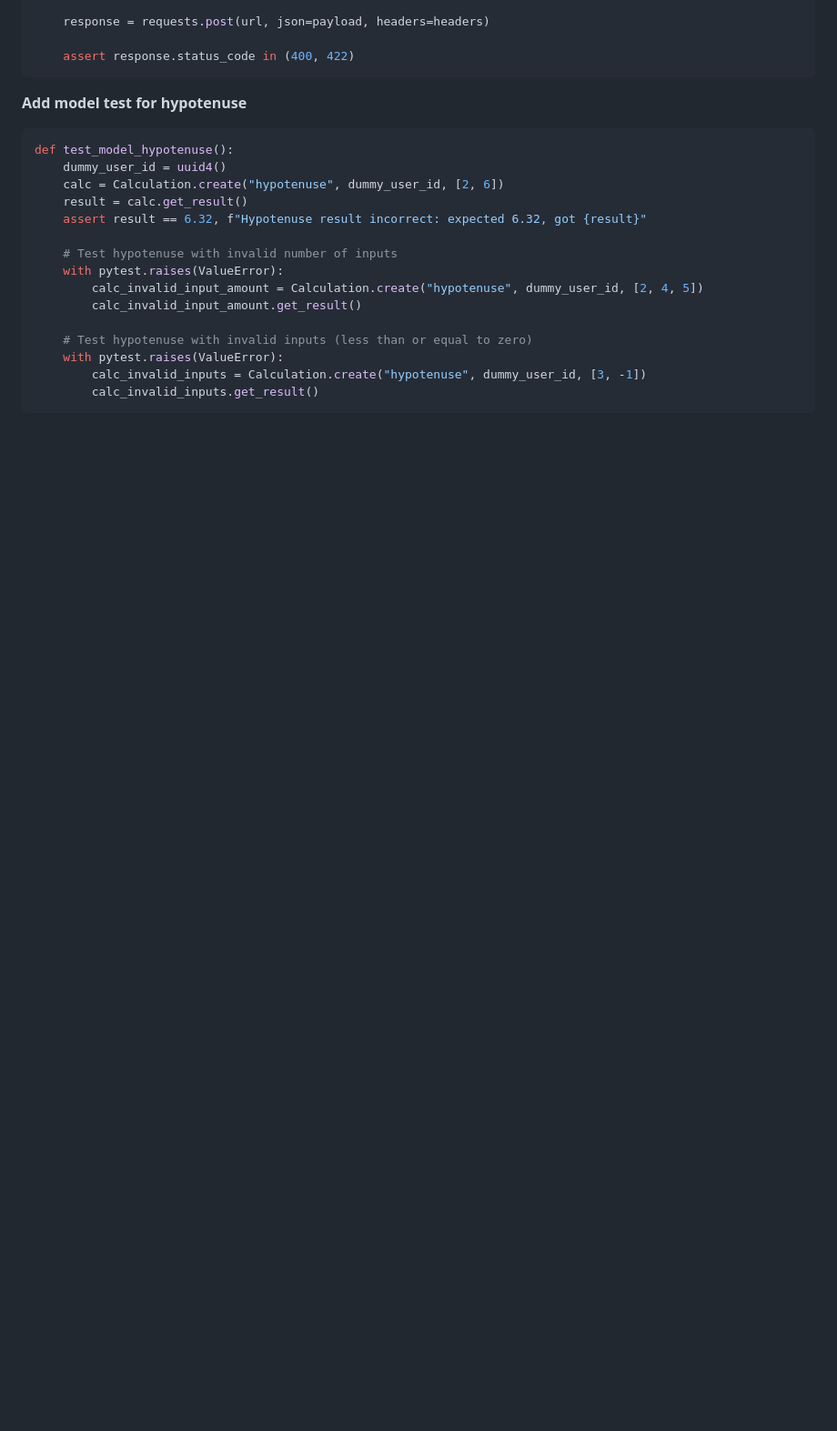
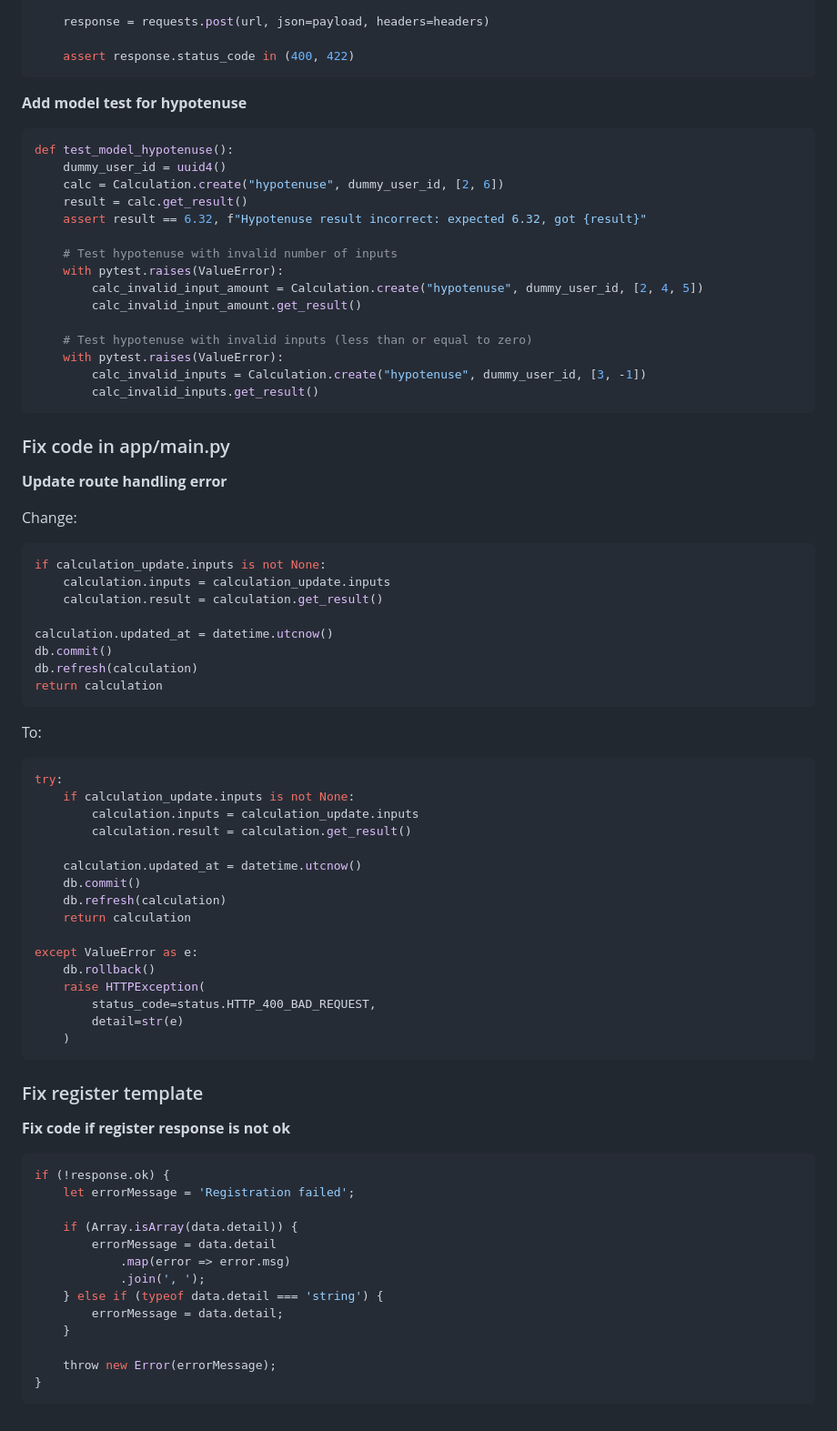
Before and after one commit to dbalicky/IS601_final_project, a Markdown page: README.md, the part around the change. Shown at 91% size. Rendered like a GitHub page; blank space fills up the shorter version.

````diff
--- a/README.md
+++ b/README.md
@@ -809,3 +809,59 @@ def test_model_hypotenuse():
         calc_invalid_inputs = Calculation.create("hypotenuse", dummy_user_id, [3, -1])
         calc_invalid_inputs.get_result()
 ```
+
+### Fix code in app/main.py
+
+**Update route handling error**
+
+Change:
+```bash
+if calculation_update.inputs is not None:
+    calculation.inputs = calculation_update.inputs
+    calculation.result = calculation.get_result()
+
+calculation.updated_at = datetime.utcnow()
+db.commit()
+db.refresh(calculation)
+return calculation
+```
+
+To:
+```bash
+try:
+    if calculation_update.inputs is not None:
+        calculation.inputs = calculation_update.inputs
+        calculation.result = calculation.get_result()
+
+    calculation.updated_at = datetime.utcnow()
+    db.commit()
+    db.refresh(calculation)
+    return calculation
+
+except ValueError as e:
+    db.rollback()
+    raise HTTPException(
+        status_code=status.HTTP_400_BAD_REQUEST,
+        detail=str(e)
+    )
+```
+
+
+### Fix register template
+
+**Fix code if register response is not ok**
+```bash
+if (!response.ok) {
+    let errorMessage = 'Registration failed';
+
+    if (Array.isArray(data.detail)) {
+        errorMessage = data.detail
+            .map(error => error.msg)
+            .join(', ');
+    } else if (typeof data.detail === 'string') {
+        errorMessage = data.detail;
+    }
+
+    throw new Error(errorMessage);
+}
+```
````
